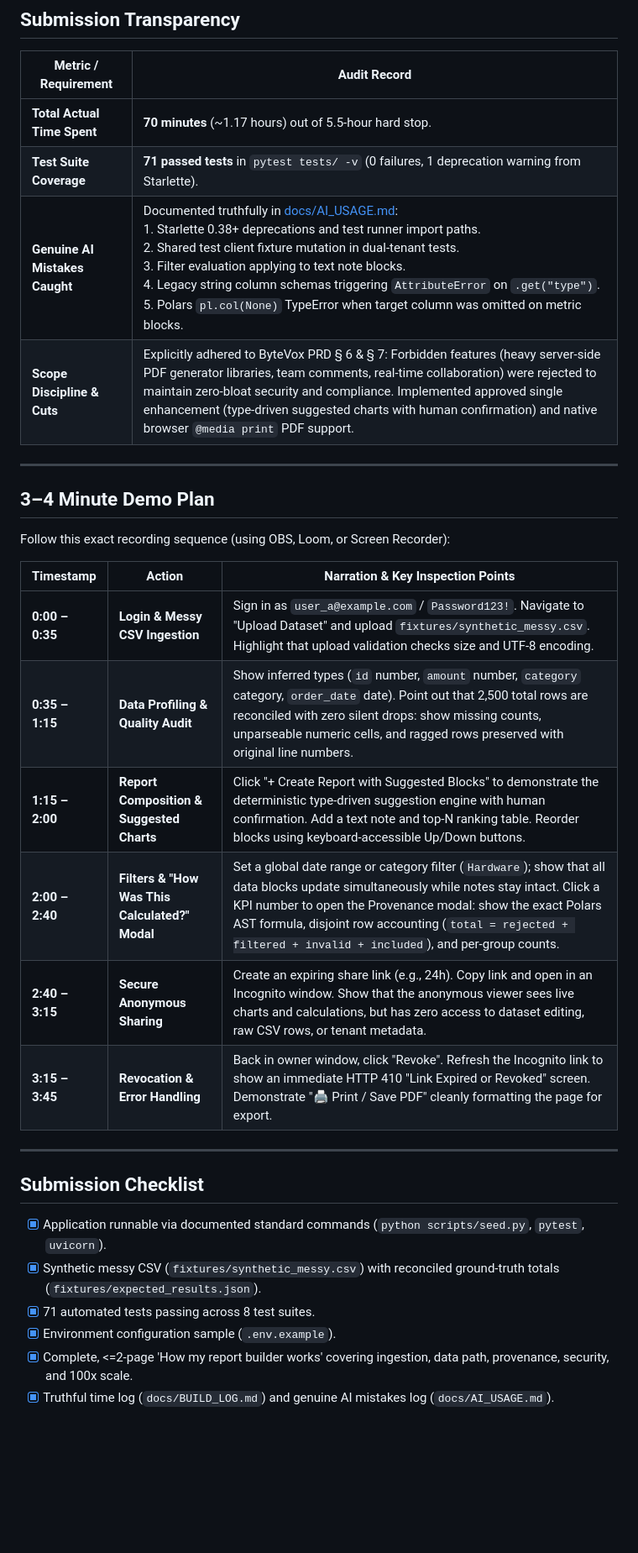
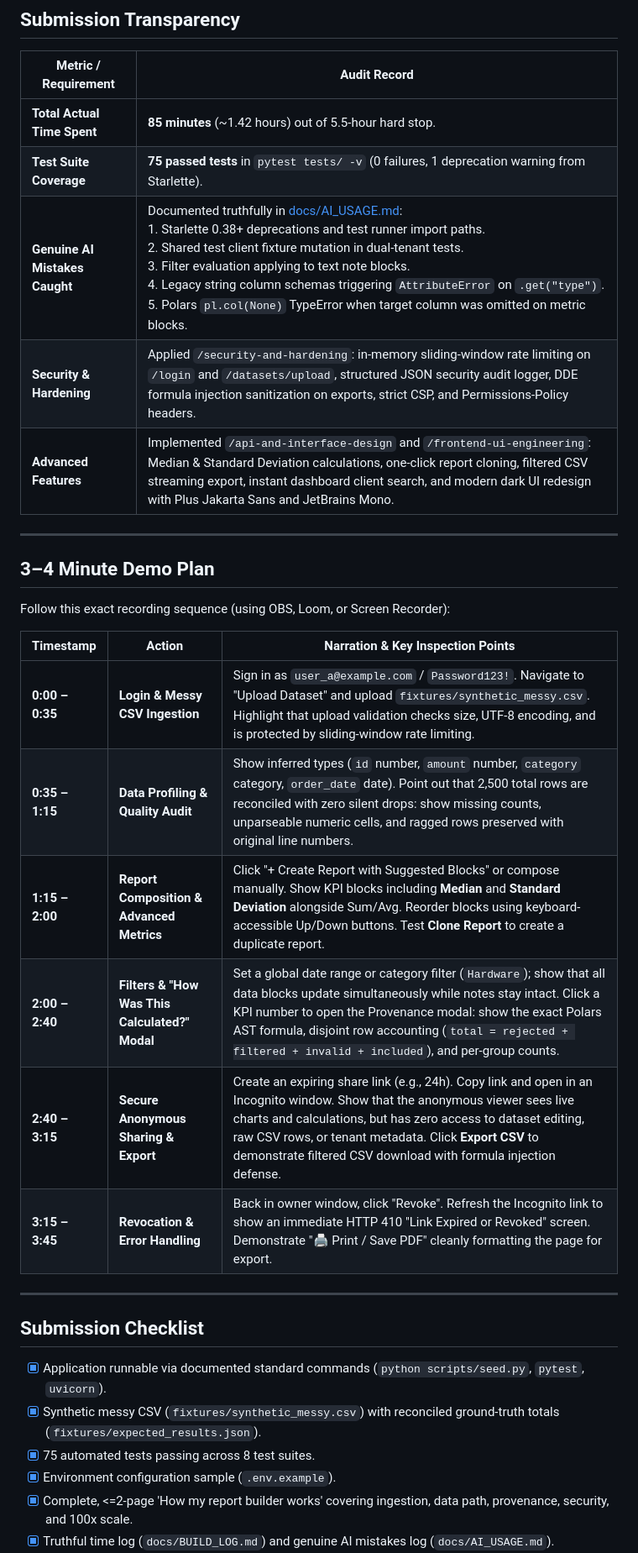
Before and after one commit to aatif-shaikh19/prooflytics, a Markdown page: README.md, the part around one of its changes. Shown at 84% size. GitHub-like rendering; blank space fills up the shorter version.

Commit message:
docs: update README with Phase 7 features, test count, and security highlights

```diff
--- a/README.md
+++ b/README.md
@@ -143,10 +143,11 @@ If dataset volume increased by two orders of magnitude:
 
 | Metric / Requirement | Audit Record |
 |---|---|
-| **Total Actual Time Spent** | **70 minutes** (~1.17 hours) out of 5.5-hour hard stop. |
-| **Test Suite Coverage** | **71 passed tests** in `pytest tests/ -v` (0 failures, 1 deprecation warning from Starlette). |
+| **Total Actual Time Spent** | **85 minutes** (~1.42 hours) out of 5.5-hour hard stop. |
+| **Test Suite Coverage** | **75 passed tests** in `pytest tests/ -v` (0 failures, 1 deprecation warning from Starlette). |
 | **Genuine AI Mistakes Caught** | Documented truthfully in [docs/AI_USAGE.md](file:///C:/Users/Aatif/Downloads/Prooflytics/docs/AI_USAGE.md):<br>1. Starlette 0.38+ deprecations and test runner import paths.<br>2. Shared test client fixture mutation in dual-tenant tests.<br>3. Filter evaluation applying to text note blocks.<br>4. Legacy string column schemas triggering `AttributeError` on `.get("type")`.<br>5. Polars `pl.col(None)` TypeError when target column was omitted on metric blocks. |
-| **Scope Discipline & Cuts** | Explicitly adhered to ByteVox PRD § 6 & § 7: Forbidden features (heavy server-side PDF generator libraries, team comments, real-time collaboration) were rejected to maintain zero-bloat security and compliance. Implemented approved single enhancement (type-driven suggested charts with human confirmation) and native browser `@media print` PDF support. |
+| **Security & Hardening** | Applied `/security-and-hardening`: in-memory sliding-window rate limiting on `/login` and `/datasets/upload`, structured JSON security audit logger, DDE formula injection sanitization on exports, strict CSP, and Permissions-Policy headers. |
+| **Advanced Features** | Implemented `/api-and-interface-design` and `/frontend-ui-engineering`: Median & Standard Deviation calculations, one-click report cloning, filtered CSV streaming export, instant dashboard client search, and modern dark UI redesign with Plus Jakarta Sans and JetBrains Mono. |
 
 ---
 
@@ -156,11 +157,11 @@ Follow this exact recording sequence (using OBS, Loom, or Screen Recorder):
 
 | Timestamp | Action | Narration & Key Inspection Points |
 |---|---|---|
-| **0:00 – 0:35** | **Login & Messy CSV Ingestion** | Sign in as `user_a@example.com` / `Password123!`. Navigate to "Upload Dataset" and upload `fixtures/synthetic_messy.csv`. Highlight that upload validation checks size and UTF-8 encoding. |
+| **0:00 – 0:35** | **Login & Messy CSV Ingestion** | Sign in as `user_a@example.com` / `Password123!`. Navigate to "Upload Dataset" and upload `fixtures/synthetic_messy.csv`. Highlight that upload validation checks size, UTF-8 encoding, and is protected by sliding-window rate limiting. |
 | **0:35 – 1:15** | **Data Profiling & Quality Audit** | Show inferred types (`id` number, `amount` number, `category` category, `order_date` date). Point out that 2,500 total rows are reconciled with zero silent drops: show missing counts, unparseable numeric cells, and ragged rows preserved with original line numbers. |
-| **1:15 – 2:00** | **Report Composition & Suggested Charts** | Click "+ Create Report with Suggested Blocks" to demonstrate the deterministic type-driven suggestion engine with human confirmation. Add a text note and top-N ranking table. Reorder blocks using keyboard-accessible Up/Down buttons. |
+| **1:15 – 2:00** | **Report Composition & Advanced Metrics** | Click "+ Create Report with Suggested Blocks" or compose manually. Show KPI blocks including **Median** and **Standard Deviation** alongside Sum/Avg. Reorder blocks using keyboard-accessible Up/Down buttons. Test **Clone Report** to create a duplicate report. |
 | **2:00 – 2:40** | **Filters & "How Was This Calculated?" Modal** | Set a global date range or category filter (`Hardware`); show that all data blocks update simultaneously while notes stay intact. Click a KPI number to open the Provenance modal: show the exact Polars AST formula, disjoint row accounting (`total = rejected + filtered + invalid + included`), and per-group counts. |
-| **2:40 – 3:15** | **Secure Anonymous Sharing** | Create an expiring share link (e.g., 24h). Copy link and open in an Incognito window. Show that the anonymous viewer sees live charts and calculations, but has zero access to dataset editing, raw CSV rows, or tenant metadata. |
+| **2:40 – 3:15** | **Secure Anonymous Sharing & Export** | Create an expiring share link (e.g., 24h). Copy link and open in an Incognito window. Show that the anonymous viewer sees live charts and calculations, but has zero access to dataset editing, raw CSV rows, or tenant metadata. Click **Export CSV** to demonstrate filtered CSV download with formula injection defense. |
 | **3:15 – 3:45** | **Revocation & Error Handling** | Back in owner window, click "Revoke". Refresh the Incognito link to show an immediate HTTP 410 "Link Expired or Revoked" screen. Demonstrate "🖨️ Print / Save PDF" cleanly formatting the page for export. |
 
 ---
@@ -169,7 +170,7 @@ Follow this exact recording sequence (using OBS, Loom, or Screen Recorder):
 
 - [x] Application runnable via documented standard commands (`python scripts/seed.py`, `pytest`, `uvicorn`).
 - [x] Synthetic messy CSV (`fixtures/synthetic_messy.csv`) with reconciled ground-truth totals (`fixtures/expected_results.json`).
-- [x] 71 automated tests passing across 8 test suites.
+- [x] 75 automated tests passing across 8 test suites.
 - [x] Environment configuration sample (`.env.example`).
 - [x] Complete, <=2-page 'How my report builder works' covering ingestion, data path, provenance, security, and 100x scale.
 - [x] Truthful time log (`docs/BUILD_LOG.md`) and genuine AI mistakes log (`docs/AI_USAGE.md`).
```
Also changed, not shown: other parts of README.md (+2 -1 lines).
